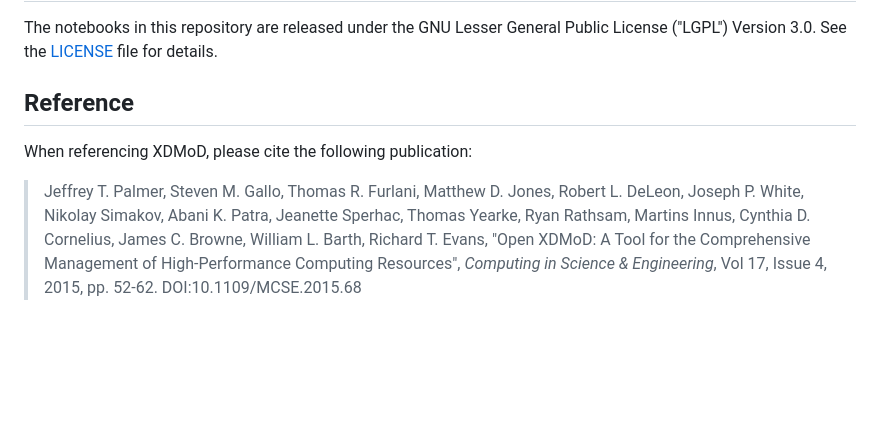
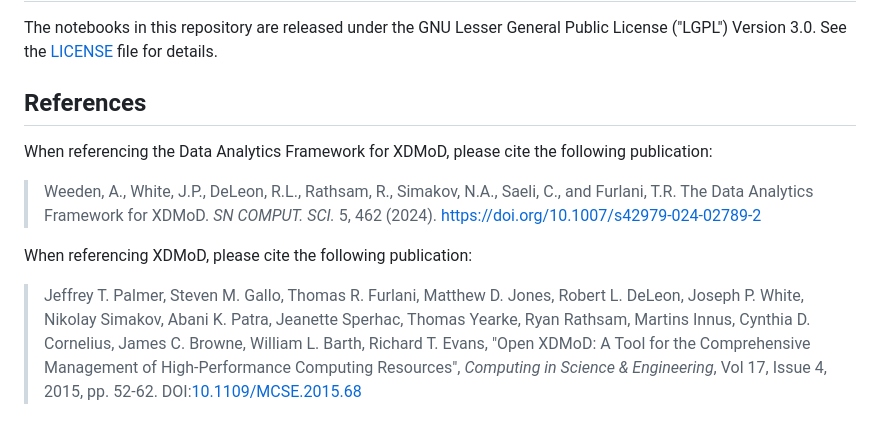
Before and after one commit to ubccr/xdmod-notebooks, a Markdown page: README.md, the part around the change. Rendered like a GitHub page; blank space fills up the shorter version.

Commit message:
Add citation for the DAF paper.

```diff
--- a/README.md
+++ b/README.md
@@ -58,7 +58,12 @@ We welcome your contributions of new notebooks or edits to existing notebooks th
 ## License
 The notebooks in this repository are released under the GNU Lesser General Public License ("LGPL") Version 3.0. See the [LICENSE](LICENSE) file for details.
 
-## Reference
+## References
+
+When referencing the Data Analytics Framework for XDMoD, please cite the following publication:
+
+> Weeden, A., White, J.P., DeLeon, R.L., Rathsam, R., Simakov, N.A., Saeli, C., and Furlani, T.R. The Data Analytics Framework for XDMoD. _SN COMPUT. SCI._ 5, 462 (2024). https://doi.org/10.1007/s42979-024-02789-2
+
 When referencing XDMoD, please cite the following publication:
 
-> Jeffrey T. Palmer, Steven M. Gallo, Thomas R. Furlani, Matthew D. Jones, Robert L. DeLeon, Joseph P. White, Nikolay Simakov, Abani K. Patra, Jeanette Sperhac, Thomas Yearke, Ryan Rathsam, Martins Innus, Cynthia D. Cornelius, James C. Browne, William L. Barth, Richard T. Evans, "Open XDMoD: A Tool for the Comprehensive Management of High-Performance Computing Resources", *Computing in Science & Engineering*, Vol 17, Issue 4, 2015, pp. 52-62. DOI:10.1109/MCSE.2015.68
+> Jeffrey T. Palmer, Steven M. Gallo, Thomas R. Furlani, Matthew D. Jones, Robert L. DeLeon, Joseph P. White, Nikolay Simakov, Abani K. Patra, Jeanette Sperhac, Thomas Yearke, Ryan Rathsam, Martins Innus, Cynthia D. Cornelius, James C. Browne, William L. Barth, Richard T. Evans, "Open XDMoD: A Tool for the Comprehensive Management of High-Performance Computing Resources", *Computing in Science & Engineering*, Vol 17, Issue 4, 2015, pp. 52-62. DOI:[10.1109/MCSE.2015.68](https://doi.org/10.1109/MCSE.2015.68)
```
